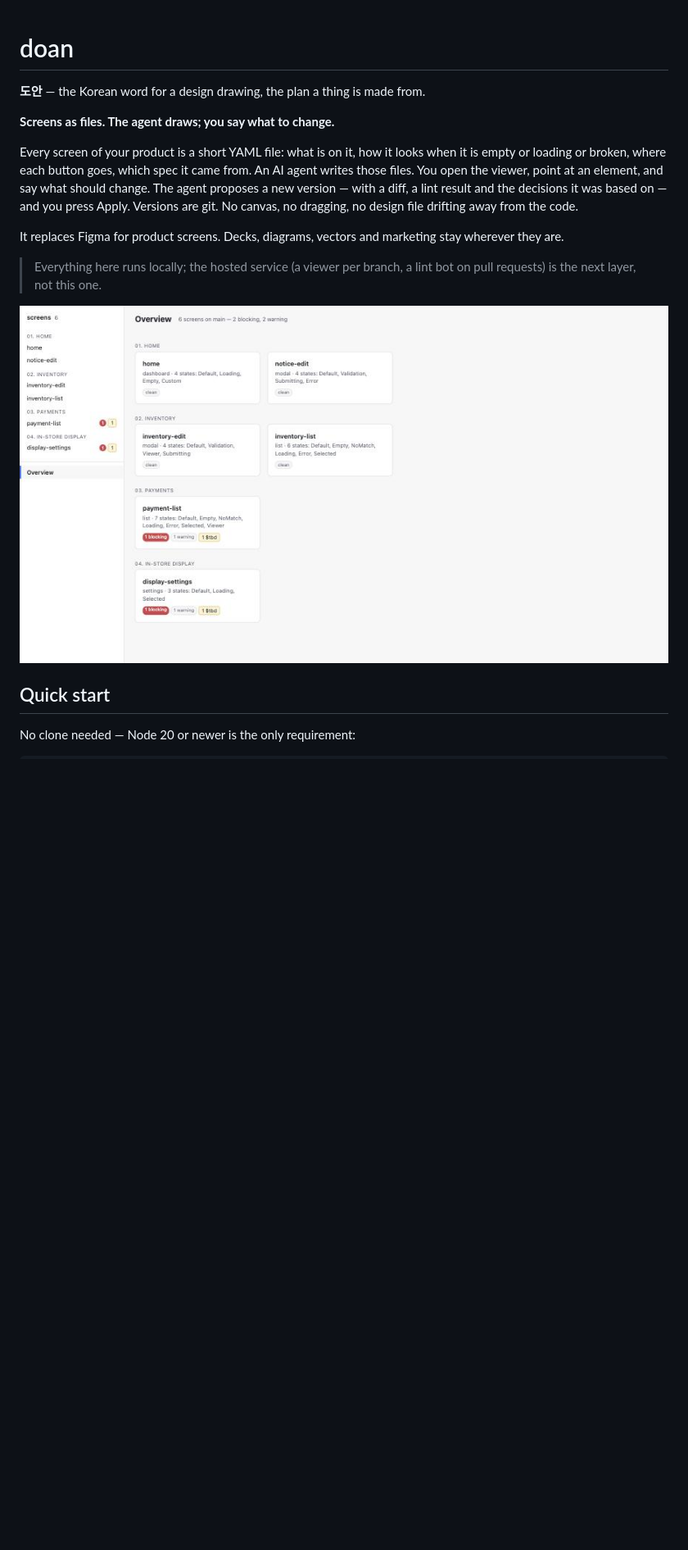
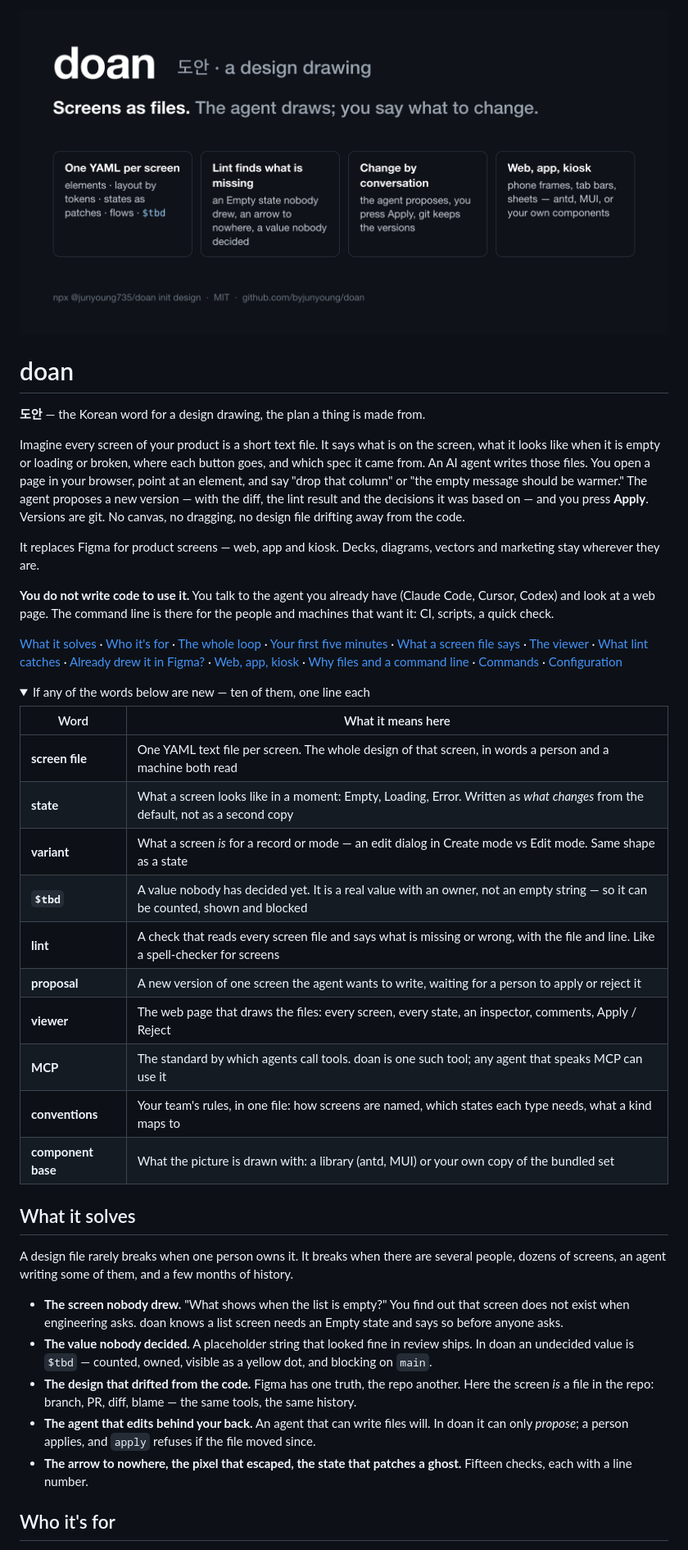
Before and after one commit to byjunyoung/design-core, a Markdown page: README.md, the part around one of its changes. Shown at 82% size. Drawn GitHub-style; pictures changed too: docs/img/social-preview.png (added); folded sections open; blank space fills up the shorter version.

```diff
--- a/README.md
+++ b/README.md
@@ -1,17 +1,44 @@
+<img src="docs/img/social-preview.png" alt="doan — 도안, a design drawing. Screens as files. The agent draws; you say what to change." width="100%">
+
 # doan
 
 **도안** — the Korean word for a design drawing, the plan a thing is made from.
 
-**Screens as files. The agent draws; you say what to change.**
+Imagine every screen of your product is a short text file. It says what is on the screen, what it looks like when it is empty or loading or broken, where each button goes, and which spec it came from. An AI agent writes those files. You open a page in your browser, point at an element, and say "drop that column" or "the empty message should be warmer." The agent proposes a new version — with the diff, the lint result and the decisions it was based on — and you press **Apply**. Versions are git. No canvas, no dragging, no design file drifting away from the code.
 
-Every screen of your product is a short YAML file: what is on it, how it looks when it is empty or loading or broken, where each button goes, which spec it came from. An AI agent writes those files. You open the viewer, point at an element, and say what should change. The agent proposes a new version — with a diff, a lint result and the decisions it was based on — and you press Apply. Versions are git. No canvas, no dragging, no design file drifting away from the code.
+It replaces Figma for product screens — web, app and kiosk. Decks, diagrams, vectors and marketing stay wherever they are.
 
-It replaces Figma for product screens. Decks, diagrams, vectors and marketing stay wherever they are.
+**You do not write code to use it.** You talk to the agent you already have (Claude Code, Cursor, Codex) and look at a web page. The command line is there for the people and machines that want it: CI, scripts, a quick check.
 
-> Everything here runs locally; the hosted service (a viewer per branch, a lint bot on pull requests) is the next layer, not this one.
+[What it solves](#what-it-solves) · [Who it's for](#who-its-for) · [The whole loop](#the-whole-loop) · [Your first five minutes](#your-first-five-minutes) · [What a screen file says](#what-a-screen-file-says) · [The viewer](#the-viewer) · [What lint catches](#what-lint-catches) · [Already drew it in Figma?](#already-drew-it-in-figma) · [Web, app, kiosk](#web-app-kiosk) · [Why files and a command line](#why-files-and-a-command-line) · [Commands](#commands) · [Configuration](#configuration)
 
-![Overview: every screen by section, with what needs attention](docs/img/overview.jpg)
+<details>
+<summary>If any of the words below are new — ten of them, one line each</summary>
 
-## Quick start
+| Word | What it means here |
+|---|---|
+| **screen file** | One YAML text file per screen. The whole design of that screen, in words a person and a machine both read |
+| **state** | What a screen looks like in a moment: Empty, Loading, Error. Written as *what changes* from the default, not as a second copy |
+| **variant** | What a screen *is* for a record or mode — an edit dialog in Create mode vs Edit mode. Same shape as a state |
+| **`$tbd`** | A value nobody has decided yet. It is a real value with an owner, not an empty string — so it can be counted, shown and blocked |
+| **lint** | A check that reads every screen file and says what is missing or wrong, with the file and line. Like a spell-checker for screens |
+| **proposal** | A new version of one screen the agent wants to write, waiting for a person to apply or reject it |
+| **viewer** | The web page that draws the files: every screen, every state, an inspector, comments, Apply / Reject |
+| **MCP** | The standard by which agents call tools. doan is one such tool; any agent that speaks MCP can use it |
+| **conventions** | Your team's rules, in one file: how screens are named, which states each type needs, what a kind maps to |
+| **component base** | What the picture is drawn with: a library (antd, MUI) or your own copy of the bundled set |
 
-No clone needed — Node 20 or newer is the only requirement:
+</details>
+
+## What it solves
+
+A design file rarely breaks when one person owns it. It breaks when there are several people, dozens of screens, an agent writing some of them, and a few months of history.
+
+- **The screen nobody drew.** "What shows when the list is empty?" You find out that screen does not exist when engineering asks. doan knows a list screen needs an Empty state and says so before anyone asks.
+- **The value nobody decided.** A placeholder string that looked fine in review ships. In doan an undecided value is `$tbd` — counted, owned, visible as a yellow dot, and blocking on `main`.
+- **The design that drifted from the code.** Figma has one truth, the repo another. Here the screen *is* a file in the repo: branch, PR, diff, blame — the same tools, the same history.
+- **The agent that edits behind your back.** An agent that can write files will. In doan it can only *propose*; a person applies, and `apply` refuses if the file moved since.
+- **The arrow to nowhere, the pixel that escaped, the state that patches a ghost.** Fifteen checks, each with a line number.
+
+## Who it's for
+
```
Also changed, not shown: other parts of README.md (+79 -83 lines), docs/img/import-path.png (added), docs/img/lint-catches.png (added), docs/img/screen-anatomy.png (added), docs/img/three-doors.png (added), docs/img/workflow.png (added), 8 other files.
